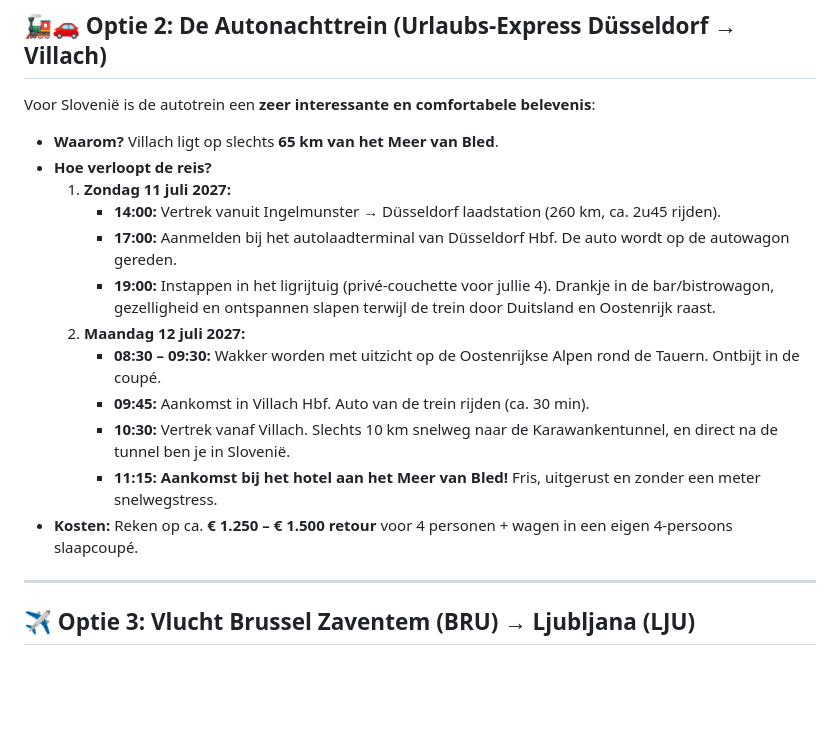
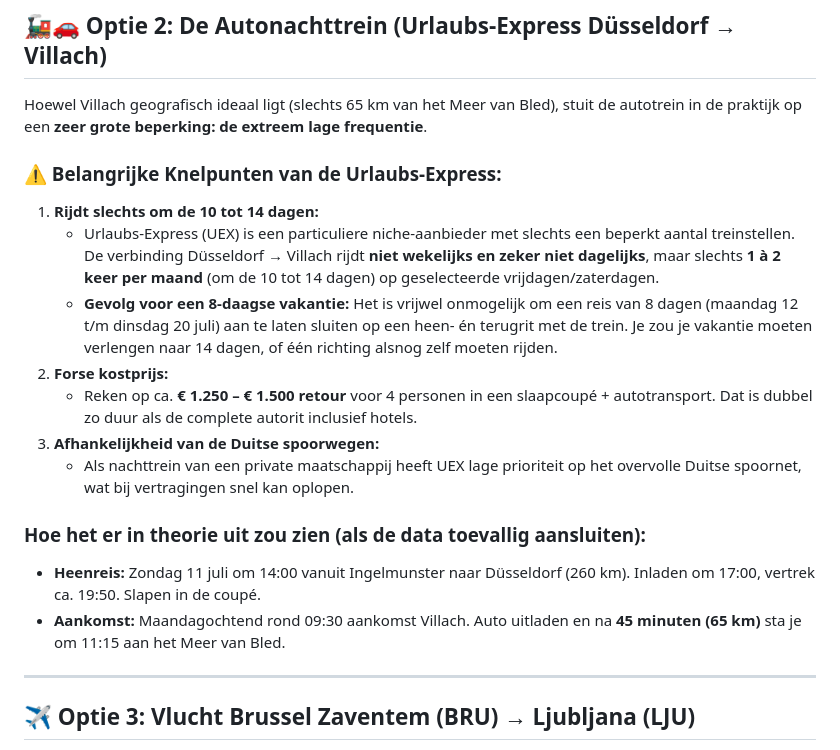
Before and after one commit to CoderLeander/ledro-reisbrochure, a Markdown page: ROUTE_OPTIES.md, the part around the change. GitHub-like rendering; blank space fills up the shorter version.

Commit message:
docs: verduidelijk lage frequentie (om de 2 weken) en knelpunten autotrein

```diff
--- a/ROUTE_OPTIES.md
+++ b/ROUTE_OPTIES.md
@@ -80,19 +80,20 @@ Voor een reis naar het **Meer van Bled** in Slovenië liggen de transportkaarten
 
 ## 🚂🚗 Optie 2: De Autonachttrein (Urlaubs-Express Düsseldorf &rarr; Villach)
 
-Voor Slovenië is de autotrein een **zeer interessante en comfortabele belevenis**:
-- **Waarom?** Villach ligt op slechts **65 km van het Meer van Bled**.
-- **Hoe verloopt de reis?**
-  1. **Zondag 11 juli 2027:**
-     - **14:00:** Vertrek vanuit Ingelmunster &rarr; Düsseldorf laadstation (260 km, ca. 2u45 rijden).
-     - **17:00:** Aanmelden bij het autolaadterminal van Düsseldorf Hbf. De auto wordt op de autowagon gereden.
-     - **19:00:** Instappen in het ligrijtuig (privé-couchette voor jullie 4). Drankje in de bar/bistrowagon, gezelligheid en ontspannen slapen terwijl de trein door Duitsland en Oostenrijk raast.
-  2. **Maandag 12 juli 2027:**
-     - **08:30 – 09:30:** Wakker worden met uitzicht op de Oostenrijkse Alpen rond de Tauern. Ontbijt in de coupé.
-     - **09:45:** Aankomst in Villach Hbf. Auto van de trein rijden (ca. 30 min).
-     - **10:30:** Vertrek vanaf Villach. Slechts 10 km snelweg naar de Karawankentunnel, en direct na de tunnel ben je in Slovenië.
-     - **11:15:** **Aankomst bij het hotel aan het Meer van Bled!** Fris, uitgerust en zonder een meter snelwegstress.
-- **Kosten:** Reken op ca. **€ 1.250 – € 1.500 retour** voor 4 personen + wagen in een eigen 4-persoons slaapcoupé.
+Hoewel Villach geografisch ideaal ligt (slechts 65 km van het Meer van Bled), stuit de autotrein in de praktijk op een **zeer grote beperking: de extreem lage frequentie**.
+
+### ⚠️ Belangrijke Knelpunten van de Urlaubs-Express:
+1. **Rijdt slechts om de 10 tot 14 dagen:**
+   - Urlaubs-Express (UEX) is een particuliere niche-aanbieder met slechts een beperkt aantal treinstellen. De verbinding Düsseldorf &rarr; Villach rijdt **niet wekelijks en zeker niet dagelijks**, maar slechts **1 à 2 keer per maand** (om de 10 tot 14 dagen) op geselecteerde vrijdagen/zaterdagen.
+   - **Gevolg voor een 8-daagse vakantie:** Het is vrijwel onmogelijk om een reis van 8 dagen (maandag 12 t/m dinsdag 20 juli) aan te laten sluiten op een heen- én terugrit met de trein. Je zou je vakantie moeten verlengen naar 14 dagen, of één richting alsnog zelf moeten rijden.
+2. **Forse kostprijs:**
+   - Reken op ca. **€ 1.250 – € 1.500 retour** voor 4 personen in een slaapcoupé + autotransport. Dat is dubbel zo duur als de complete autorit inclusief hotels.
+3. **Afhankelijkheid van de Duitse spoorwegen:**
+   - Als nachttrein van een private maatschappij heeft UEX lage prioriteit op het overvolle Duitse spoornet, wat bij vertragingen snel kan oplopen.
+
+### Hoe het er in theorie uit zou zien (als de data toevallig aansluiten):
+- **Heenreis:** Zondag 11 juli om 14:00 vanuit Ingelmunster naar Düsseldorf (260 km). Inladen om 17:00, vertrek ca. 19:50. Slapen in de coupé.
+- **Aankomst:** Maandagochtend rond 09:30 aankomst Villach. Auto uitladen en na **45 minuten (65 km)** sta je om 11:15 aan het Meer van Bled.
 
 ---
 
```
